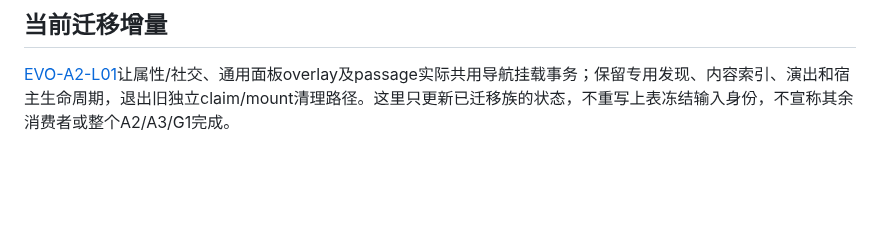
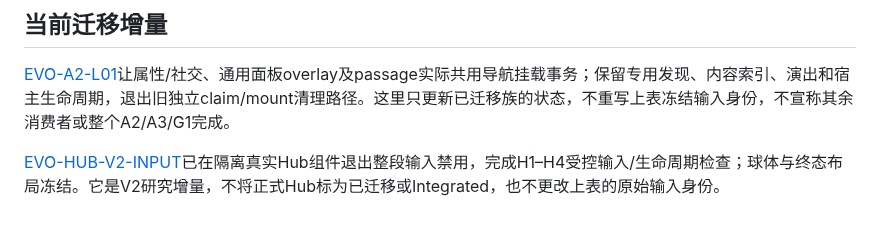
Before and after one commit to 102326/DoL-Game-UI, a Markdown page: docs/evolution/EVO-P0-COVERAGE.md, the part around the change. Drawn GitHub-style; blank space fills up the shorter version.

```diff
--- a/docs/evolution/EVO-P0-COVERAGE.md
+++ b/docs/evolution/EVO-P0-COVERAGE.md
@@ -54,3 +54,5 @@ A1通过只是路线验证；V1原型只有Implemented/Tested候选身份；G1/G
 ## 当前迁移增量
 
 [EVO-A2-L01](EVO-A2-MOUNT-LIFECYCLE.md)让属性/社交、通用面板overlay及passage实际共用导航挂载事务；保留专用发现、内容索引、演出和宿主生命周期，退出旧独立claim/mount清理路径。这里只更新已迁移族的状态，不重写上表冻结输入身份，不宣称其余消费者或整个A2/A3/G1完成。
+
+[EVO-HUB-V2-INPUT](EVO-HUB-V2-INPUT.md)已在隔离真实Hub组件退出整段输入禁用，完成H1–H4受控输入/生命周期检查；球体与终态布局冻结。它是V2研究增量，不将正式Hub标为已迁移或Integrated，也不更改上表的原始输入身份。
```
Also changed, not shown: docs/HANDOFF.md (+9 -4 lines), docs/evolution/EVO-HUB-V2-INPUT.md (added, +41 -0 lines), prototypes/golden-spin-b/README.md (+6 -4 lines), docs/media/evolution-hub-v2/hub-input-v2-desktop-input.png (added), docs/media/evolution-hub-v2/hub-input-v2-desktop.png (added), docs/media/evolution-hub-v2/hub-input-v2-narrow-input.png (added), docs/media/evolution-hub-v2/hub-input-v2-narrow.png (added), 10 other files.
